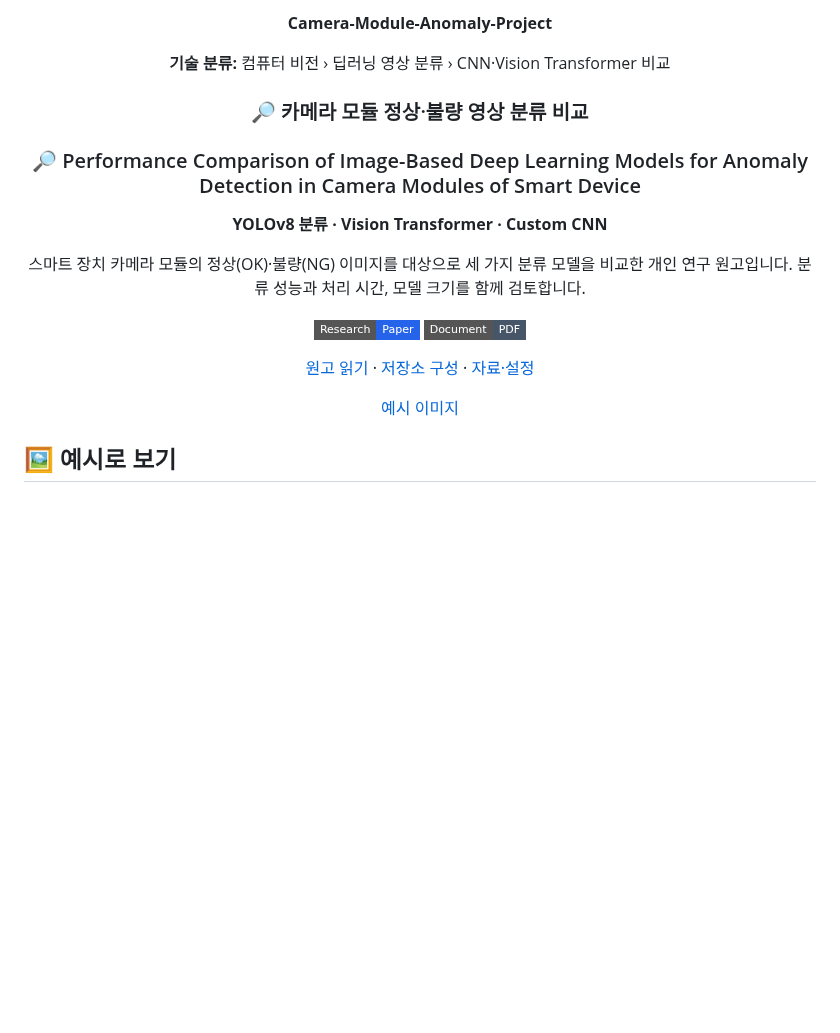
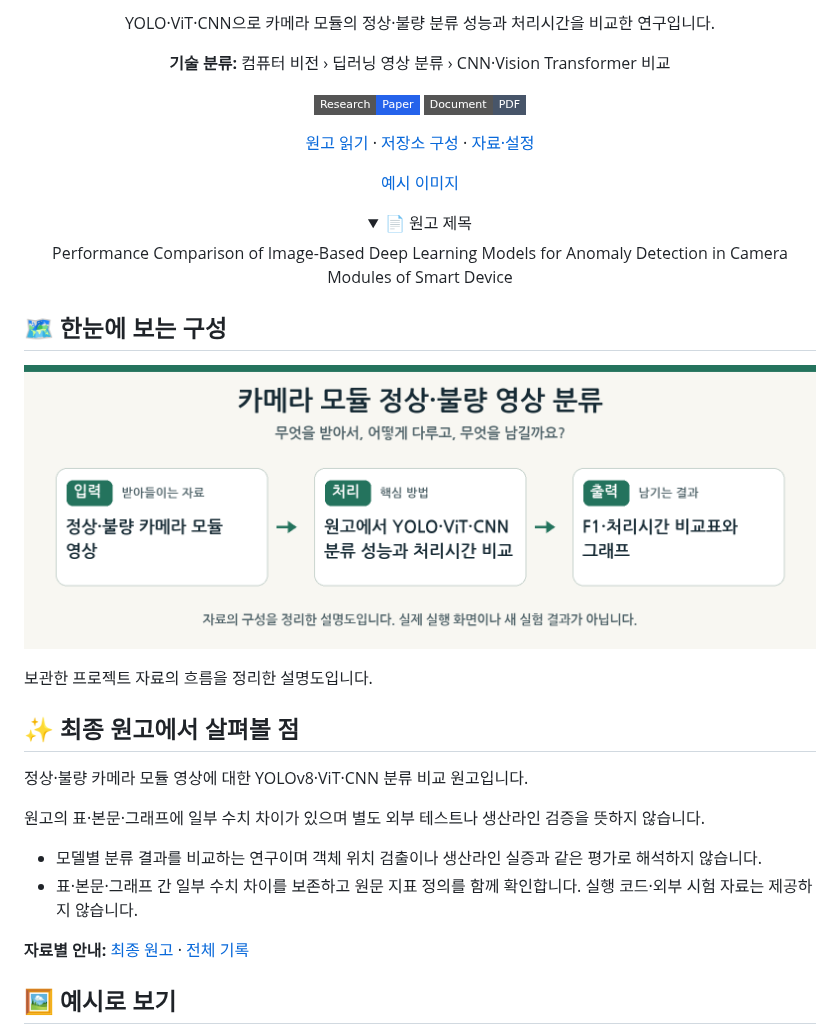
Before and after one commit to PUVKID/Camera-Module-Anomaly-Project, a Markdown page: README.md, the part around one of its changes. GitHub-like rendering; pictures changed too: assets/overview.png (added); folded sections open; badges without logos; blank space fills up the shorter version.

Commit message:
실제 코드 분석에 맞춰 프로젝트 설명과 변경 기록 정리

```diff
--- a/README.md
+++ b/README.md
@@ -6,18 +8,7 @@
 
-**Camera-Module-Anomaly-Project**
+YOLO·ViT·CNN으로 카메라 모듈의 정상·불량 분류 성능과 처리시간을 비교한 연구입니다.
 
 **기술 분류:** 컴퓨터 비전 › 딥러닝 영상 분류 › CNN·Vision Transformer 비교
-
-<a name="카메라-모듈-정상불량-영상-분류-비교"></a>
-
-### 🔎 카메라 모듈 정상·불량 영상 분류 비교
-<a name="performance-comparison-of-image-based-deep-learning-models-for-anomaly-detection-in-camera-modules-of-smart-device"></a>
-
-### 🔎 Performance Comparison of Image-Based Deep Learning Models for Anomaly Detection in Camera Modules of Smart Device
-
-**YOLOv8 분류 · Vision Transformer · Custom CNN**
-
-스마트 장치 카메라 모듈의 정상(OK)·불량(NG) 이미지를 대상으로 세 가지 분류 모델을 비교한 개인 연구 원고입니다. 분류 성능과 처리 시간, 모델 크기를 함께 검토합니다.<br>
 
 ![Paper](https://img.shields.io/badge/Research-Paper-2563EB?style=flat-square) ![Document](https://img.shields.io/badge/Document-PDF-475569?style=flat-square)
 
@@ -25,7 +16,37 @@
 
 [예시 이미지](#preview)
 
+<details>
+<summary>📄 원고 제목</summary>
+
+Performance Comparison of Image-Based Deep Learning Models for Anomaly Detection in Camera Modules of Smart Device
+
+</details>
+
 </div>
+
+<a name="overview"></a>
+
+## 🗺️ 한눈에 보는 구성
+
+<p align="center"><img src="assets/overview.png" width="960" alt="프로젝트의 입력·처리·출력을 정리한 설명도" /></p>
+보관한 프로젝트 자료의 흐름을 정리한 설명도입니다.
+
+## ✨ 최종 원고에서 살펴볼 점
+
+정상·불량 카메라 모듈 영상에 대한 YOLOv8·ViT·CNN 분류 비교 원고입니다.
+
+원고의 표·본문·그래프에 일부 수치 차이가 있으며 별도 외부 테스트나 생산라인 검증을 뜻하지 않습니다.
+
+
+
+
+
+
+- 모델별 분류 결과를 비교하는 연구이며 객체 위치 검출이나 생산라인 실증과 같은 평가로 해석하지 않습니다.
+- 표·본문·그래프 간 일부 수치 차이를 보존하고 원문 지표 정의를 함께 확인합니다. 실행 코드·외부 시험 자료는 제공하지 않습니다.
+
+**자료별 안내:** [최종 원고](docs/versions/final-paper.md) · [전체 기록](docs/VERSIONS.md)
 
 <a name="preview"></a>
 
```
Also changed, not shown: other parts of README.md (+3 -1 lines), CHANGELOG.md (+16 -0 lines), docs/VERSIONS.md (added, +16 -0 lines), docs/versions/final-paper.md (added, +30 -0 lines).
